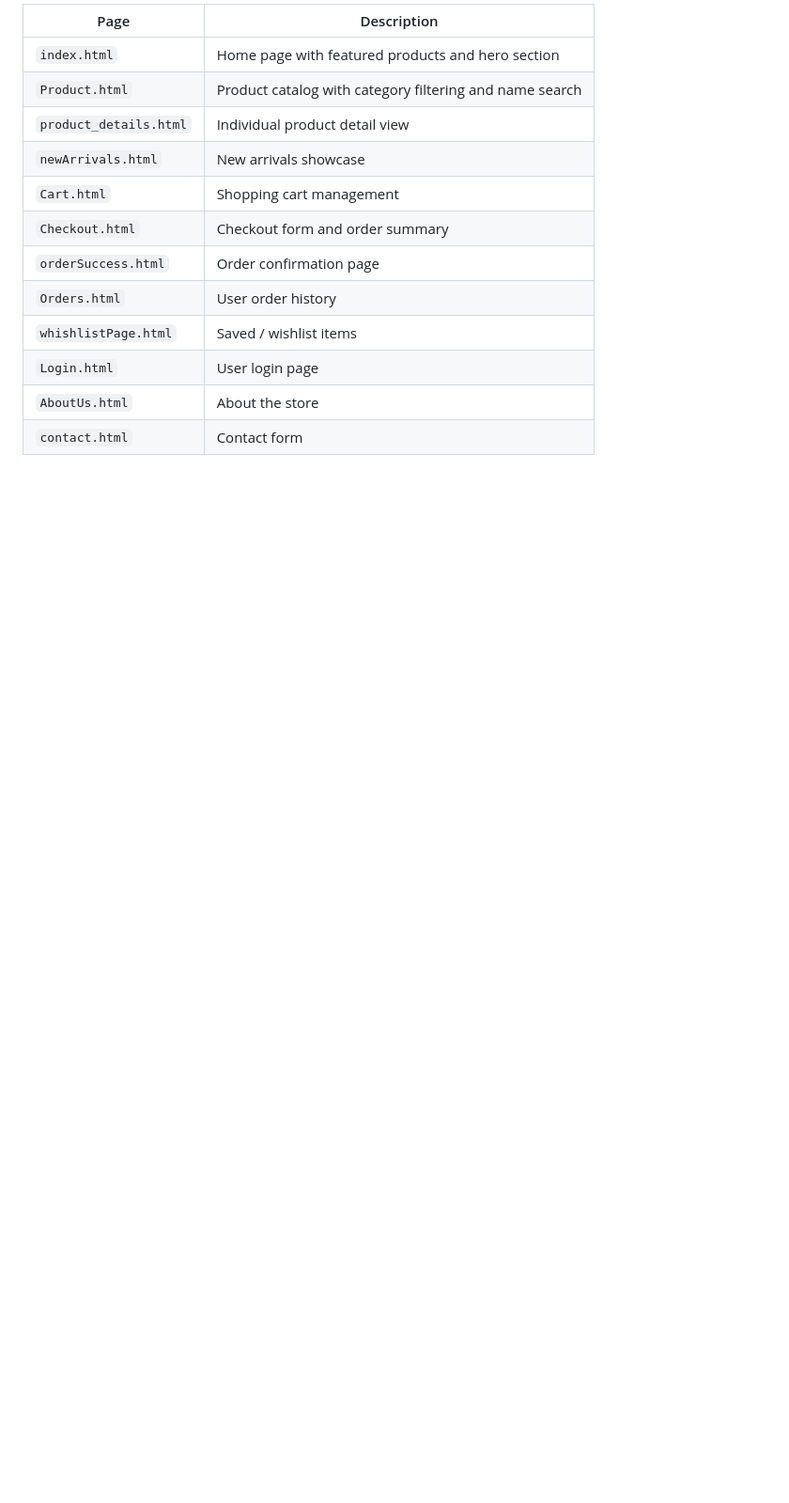
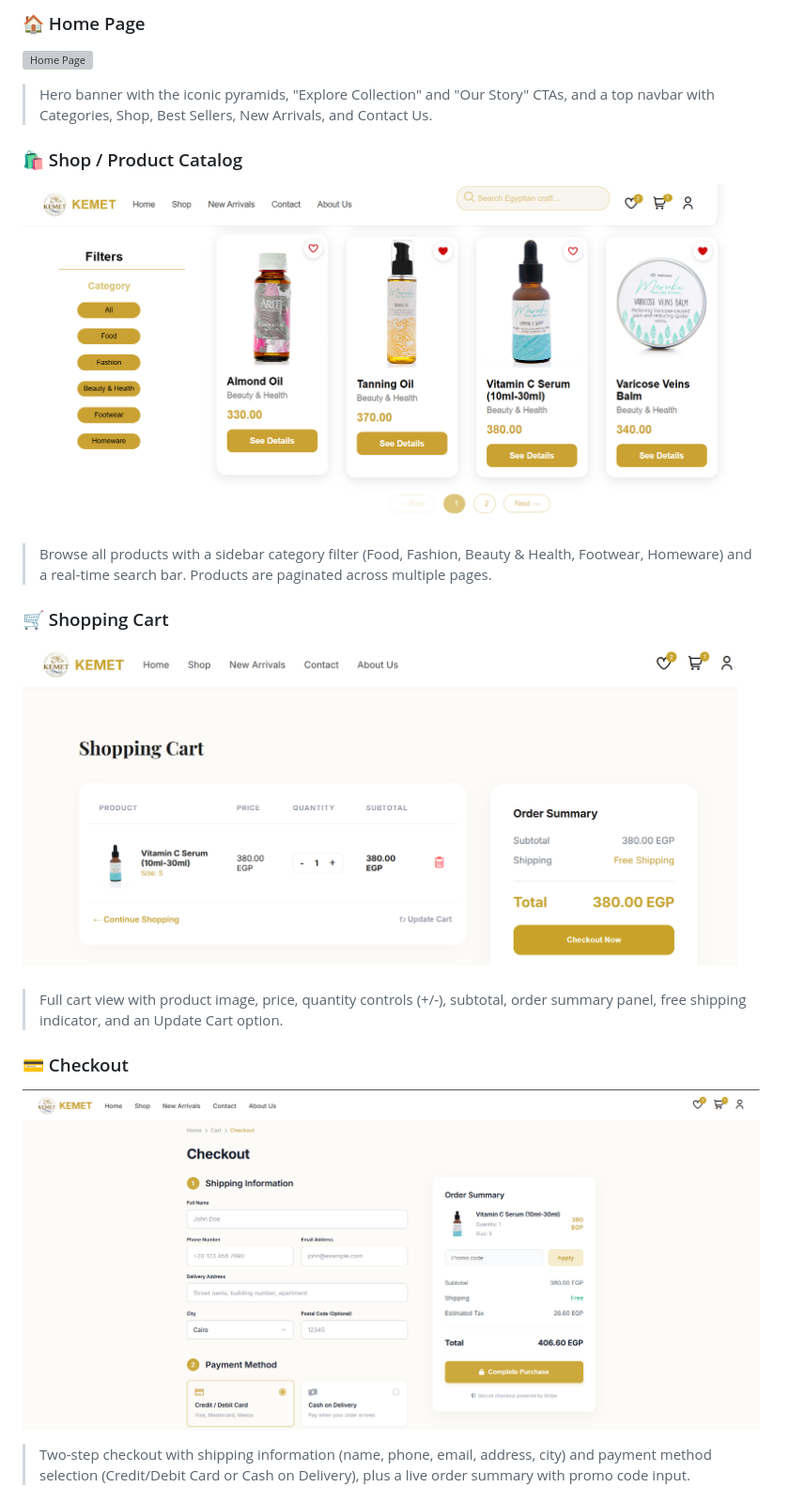
Before and after one commit to rwidagaber/Client-Side-Project, a Markdown page: README.md, the part around one of its changes. Shown at 94% size. GitHub-like rendering; blank space fills up the shorter version; grey boxes are pictures that could not be loaded.

Commit message:
Enhance README with screenshots
Updated README to include screenshots and features section.

```diff
--- a/README.md
+++ b/README.md
@@ -8,15 +11,17 @@ A fully client-side multi-page e-commerce web application built with **HTML, CSS
 
-| Page | Description |
-|------|-------------|
-| `index.html` | Home page with featured products and hero section |
-| `Product.html` | Product catalog with category filtering and name search |
-| `product_details.html` | Individual product detail view |
-| `newArrivals.html` | New arrivals showcase |
-| `Cart.html` | Shopping cart management |
-| `Checkout.html` | Checkout form and order summary |
-| `orderSuccess.html` | Order confirmation page |
-| `Orders.html` | User order history |
-| `whishlistPage.html` | Saved / wishlist items |
-| `Login.html` | User login page |
-| `AboutUs.html` | About the store |
-| `contact.html` | Contact form |
+### 🏠 Home Page
+![Home Page](./ASSESTs/home.png)
+> Hero banner with the iconic pyramids, "Explore Collection" and "Our Story" CTAs, and a top navbar with Categories, Shop, Best Sellers, New Arrivals, and Contact Us.
+
+### 🛍️ Shop / Product Catalog
+![Shop Page](./ASSESTs/shop.png)
+> Browse all products with a sidebar category filter (Food, Fashion, Beauty & Health, Footwear, Homeware) and a real-time search bar. Products are paginated across multiple pages.
+
+### 🛒 Shopping Cart
+![Cart Page](./ASSESTs/cart.png)
+> Full cart view with product image, price, quantity controls (+/-), subtotal, order summary panel, free shipping indicator, and an Update Cart option.
+
+### 💳 Checkout
+![Checkout Page](./ASSESTs/checkout.png)
+> Two-step checkout with shipping information (name, phone, email, address, city) and payment method selection (Credit/Debit Card or Cash on Delivery), plus a live order summary with promo code input.
+
```
Also changed, not shown: other parts of README.md (+25 -19 lines).
